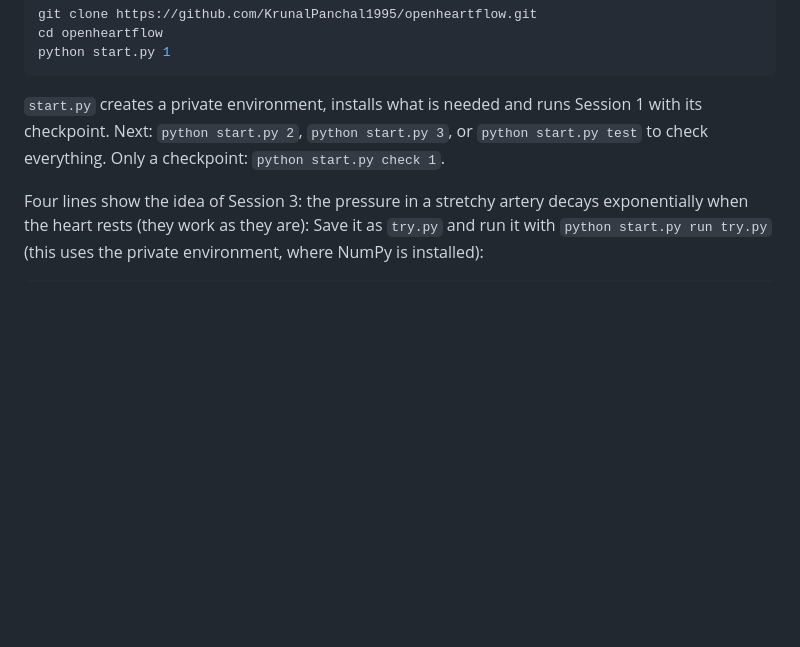
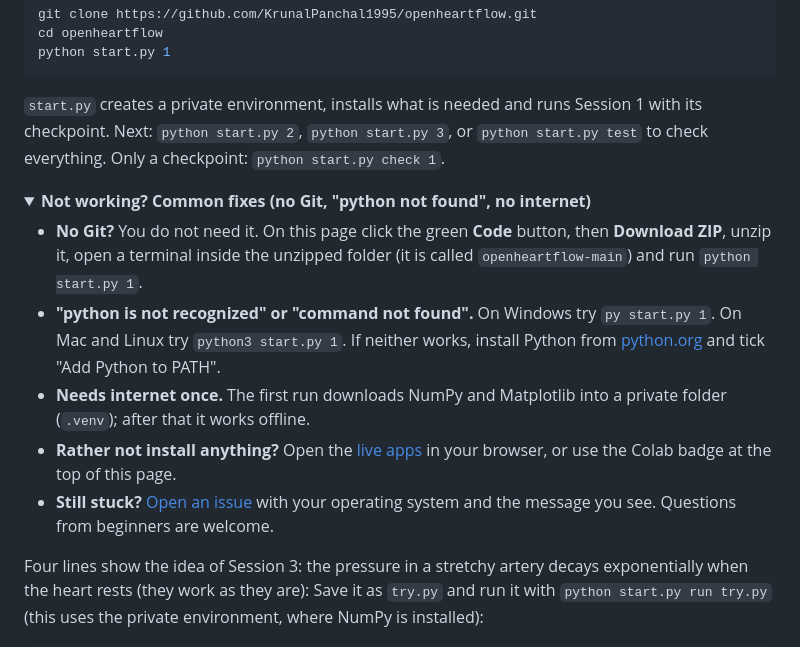
Before and after one commit to KrunalPanchal1995/openheartflow, a Markdown page: README.md, the part around the change. Rendered like a GitHub page; folded sections open; blank space fills up the shorter version.

Commit message:
README: add a 'Not working? Common fixes' box (no Git, python not found, no internet)
Co-Authored-By: Claude Sonnet 5.5 <noreply@anthropic.com>
Claude-Session: https://claude.ai/code/session_014zTghaLoRiH3ZjTnPrhBqZ

````diff
--- a/README.md
+++ b/README.md
@@ -56,6 +56,18 @@ python start.py 1
 ```
 
 `start.py` creates a private environment, installs what is needed and runs Session 1 with its checkpoint. Next: `python start.py 2`, `python start.py 3`, or `python start.py test` to check everything. Only a checkpoint: `python start.py check 1`.
+
+<!-- friendly-help -->
+<details>
+<summary><b>Not working? Common fixes (no Git, "python not found", no internet)</b></summary>
+
+- **No Git?** You do not need it. On this page click the green **Code** button, then **Download ZIP**, unzip it, open a terminal inside the unzipped folder (it is called `openheartflow-main`) and run `python start.py 1`.
+- **"python is not recognized" or "command not found".** On Windows try `py start.py 1`. On Mac and Linux try `python3 start.py 1`. If neither works, install Python from [python.org](https://www.python.org/downloads/) and tick "Add Python to PATH".
+- **Needs internet once.** The first run downloads NumPy and Matplotlib into a private folder (`.venv`); after that it works offline.
+- **Rather not install anything?** Open the [live apps](https://krunalpanchal1995.github.io/openheartflow/) in your browser, or use the Colab badge at the top of this page.
+- **Still stuck?** [Open an issue](https://github.com/KrunalPanchal1995/openheartflow/issues/new) with your operating system and the message you see. Questions from beginners are welcome.
+
+</details>
 
 Four lines show the idea of Session 3: the pressure in a stretchy artery decays exponentially when the heart rests (they work as they are): Save it as `try.py` and run it with `python start.py run try.py` (this uses the private environment, where NumPy is installed):
 
````
